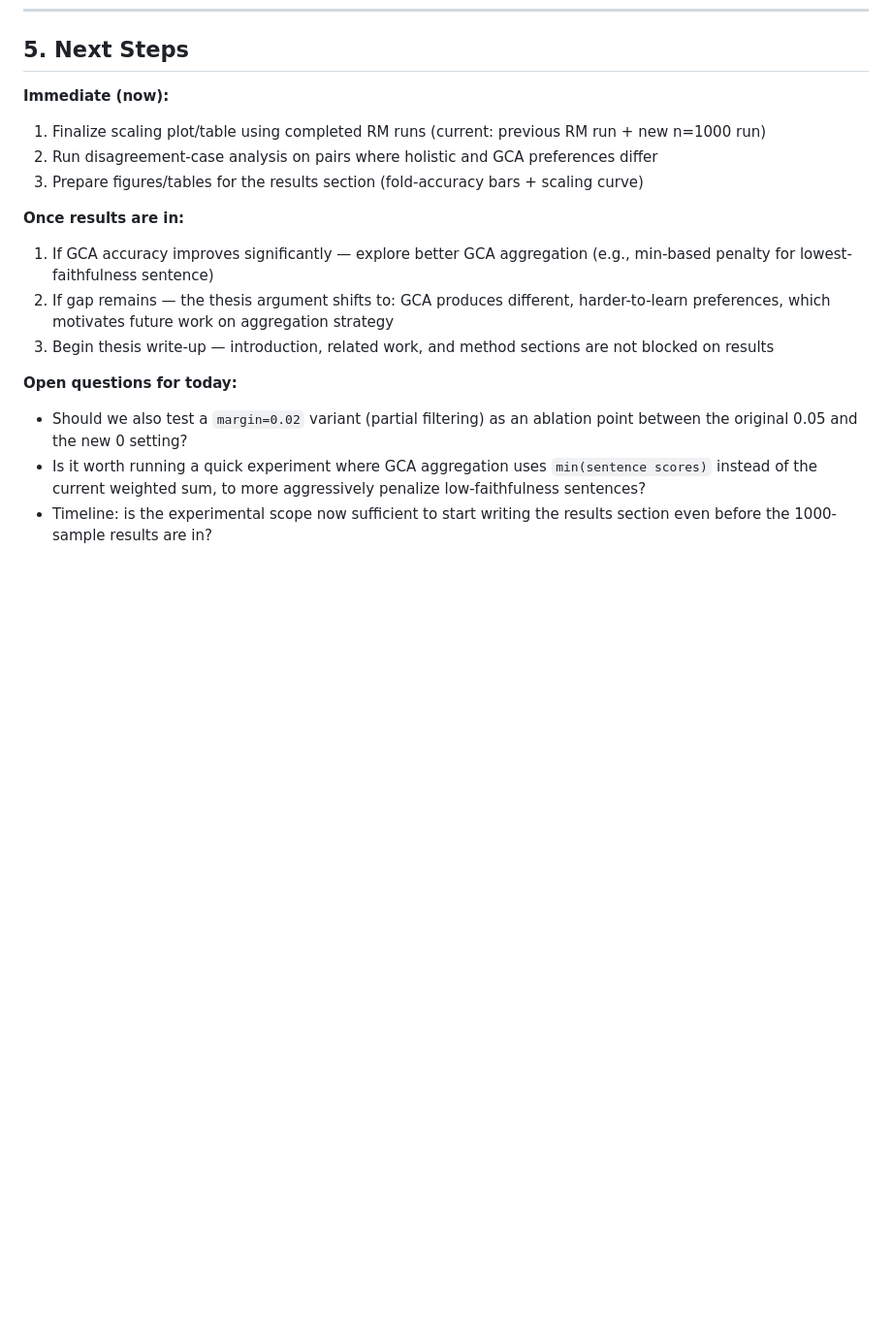
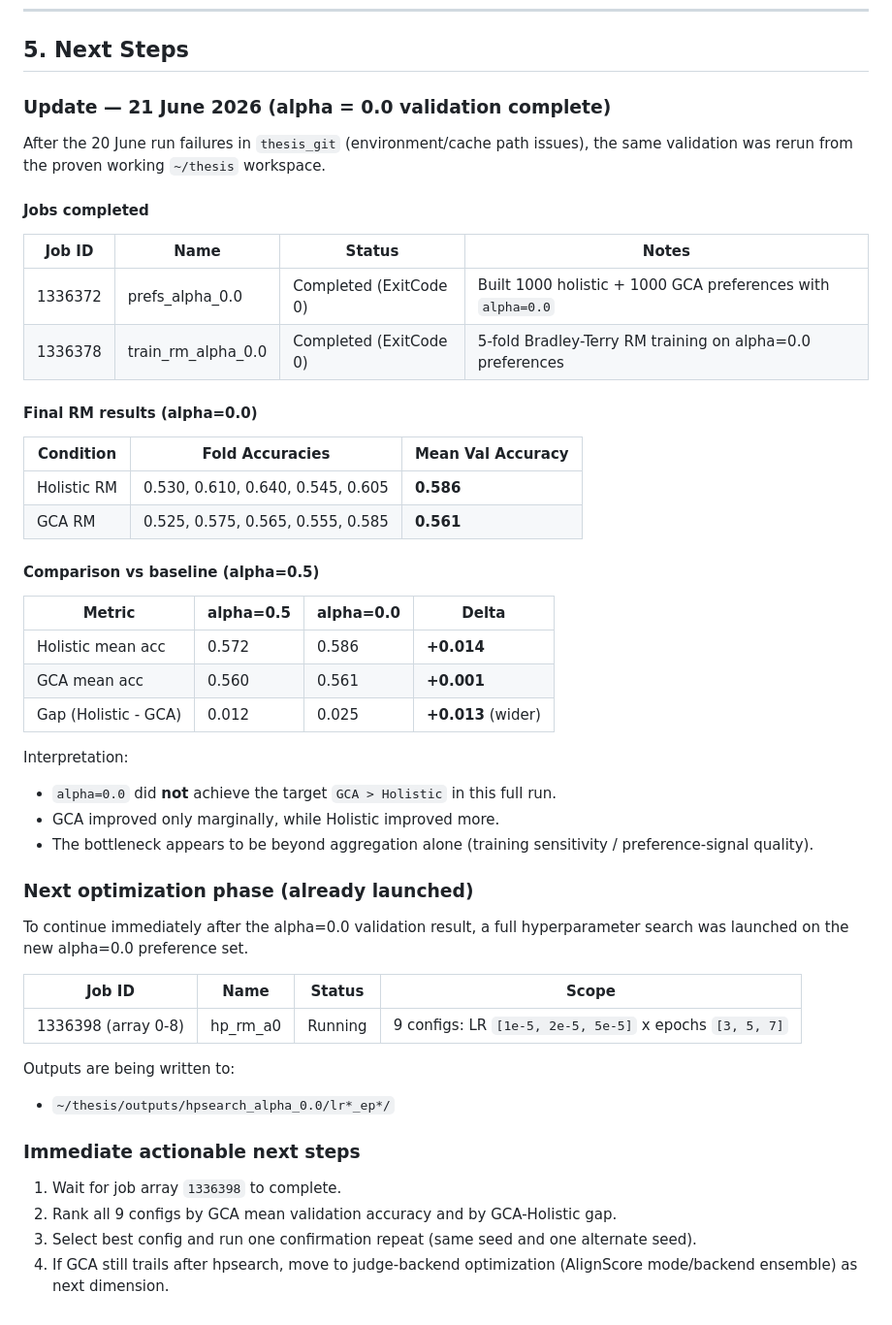
Before and after one commit to hasnat23/master-thesis-rlaif-gca, a Markdown page: progress-updates/23-06-2026/README.md, the part around the change. Shown at 97% size. Rendered like a GitHub page; blank space fills up the shorter version.

Commit message:
docs: update 23-06 progress with alpha=0.0 validation and hpsearch launch
- Added completed alpha=0.0 jobs 1336372/1336378 with final RM metrics
- Added direct baseline vs alpha=0.0 delta table
- Documented outcome: GCA still below Holistic, gap widened
- Added launched next phase: hpsearch array job 1336398 (9 configs)
- Updated immediate actionable next steps

```diff
--- a/progress-updates/23-06-2026/README.md
+++ b/progress-updates/23-06-2026/README.md
@@ -168,17 +168,51 @@ Observation: at larger scale, GCA narrows the gap to holistic (0.035 -> 0.012),
 
 ## 5. Next Steps
 
-**Immediate (now):**
-1. Finalize scaling plot/table using completed RM runs (current: previous RM run + new n=1000 run)
-2. Run disagreement-case analysis on pairs where holistic and GCA preferences differ
-3. Prepare figures/tables for the results section (fold-accuracy bars + scaling curve)
+### Update — 21 June 2026 (alpha = 0.0 validation complete)
 
-**Once results are in:**
-1. If GCA accuracy improves significantly — explore better GCA aggregation (e.g., min-based penalty for lowest-faithfulness sentence)
-2. If gap remains — the thesis argument shifts to: GCA produces different, harder-to-learn preferences, which motivates future work on aggregation strategy
-3. Begin thesis write-up — introduction, related work, and method sections are not blocked on results
+After the 20 June run failures in `thesis_git` (environment/cache path issues), the same validation was rerun from the proven working `~/thesis` workspace.
 
-**Open questions for today:**
-- Should we also test a `margin=0.02` variant (partial filtering) as an ablation point between the original 0.05 and the new 0 setting?
-- Is it worth running a quick experiment where GCA aggregation uses `min(sentence scores)` instead of the current weighted sum, to more aggressively penalize low-faithfulness sentences?
-- Timeline: is the experimental scope now sufficient to start writing the results section even before the 1000-sample results are in?
+#### Jobs completed
+
+| Job ID | Name | Status | Notes |
+|--------|------|--------|-------|
+| 1336372 | prefs_alpha_0.0 | Completed (ExitCode 0) | Built 1000 holistic + 1000 GCA preferences with `alpha=0.0` |
+| 1336378 | train_rm_alpha_0.0 | Completed (ExitCode 0) | 5-fold Bradley-Terry RM training on alpha=0.0 preferences |
+
+#### Final RM results (alpha=0.0)
+
+| Condition | Fold Accuracies | Mean Val Accuracy |
+|-----------|------------------|-------------------|
+| Holistic RM | 0.530, 0.610, 0.640, 0.545, 0.605 | **0.586** |
+| GCA RM | 0.525, 0.575, 0.565, 0.555, 0.585 | **0.561** |
+
+#### Comparison vs baseline (alpha=0.5)
+
+| Metric | alpha=0.5 | alpha=0.0 | Delta |
+|--------|-----------|-----------|-------|
+| Holistic mean acc | 0.572 | 0.586 | **+0.014** |
+| GCA mean acc | 0.560 | 0.561 | **+0.001** |
+| Gap (Holistic - GCA) | 0.012 | 0.025 | **+0.013** (wider) |
+
+Interpretation:
+- `alpha=0.0` did **not** achieve the target `GCA > Holistic` in this full run.
+- GCA improved only marginally, while Holistic improved more.
+- The bottleneck appears to be beyond aggregation alone (training sensitivity / preference-signal quality).
+
+### Next optimization phase (already launched)
+
+To continue immediately after the alpha=0.0 validation result, a full hyperparameter search was launched on the new alpha=0.0 preference set.
+
+| Job ID | Name | Status | Scope |
+|--------|------|--------|-------|
+| 1336398 (array 0-8) | hp_rm_a0 | Running | 9 configs: LR `[1e-5, 2e-5, 5e-5]` x epochs `[3, 5, 7]` |
+
+Outputs are being written to:
+- `~/thesis/outputs/hpsearch_alpha_0.0/lr*_ep*/`
+
+### Immediate actionable next steps
+
+1. Wait for job array `1336398` to complete.
+2. Rank all 9 configs by GCA mean validation accuracy and by GCA-Holistic gap.
+3. Select best config and run one confirmation repeat (same seed and one alternate seed).
+4. If GCA still trails after hpsearch, move to judge-backend optimization (AlignScore mode/backend ensemble) as next dimension.
```
